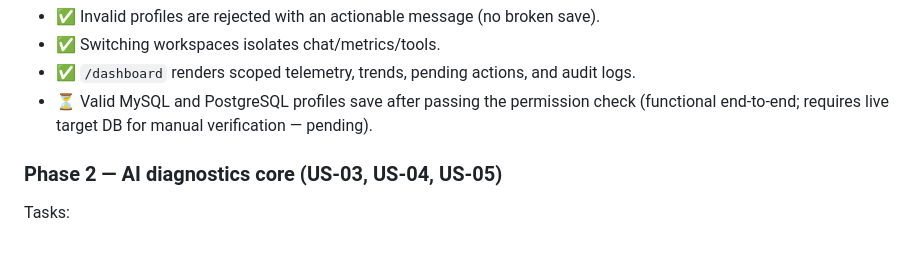
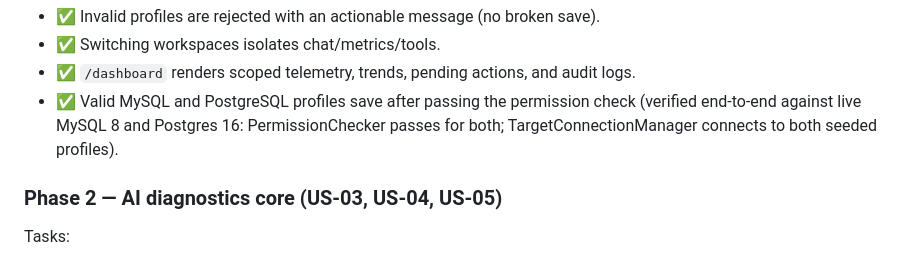
Before and after one commit to nittsuj/agentic-db-monitor, a Markdown page: docs/implementation_plan.md, the part around the change. GitHub-like rendering.

Commit message:
docs: mark Phase 1 end-to-end DB verification complete

```diff
--- a/docs/implementation_plan.md
+++ b/docs/implementation_plan.md
@@ -546,8 +546,9 @@ Exit criteria:
 - ✅ Invalid profiles are rejected with an actionable message (no broken save).
 - ✅ Switching workspaces isolates chat/metrics/tools.
 - ✅ `/dashboard` renders scoped telemetry, trends, pending actions, and audit logs.
-- ⏳ Valid MySQL and PostgreSQL profiles save after passing the permission check
-  (functional end-to-end; requires live target DB for manual verification — pending).
+- ✅ Valid MySQL and PostgreSQL profiles save after passing the permission check
+  (verified end-to-end against live MySQL 8 and Postgres 16: PermissionChecker passes
+  for both; TargetConnectionManager connects to both seeded profiles).
 
 ### Phase 2 — AI diagnostics core (US-03, US-04, US-05)
 
```
